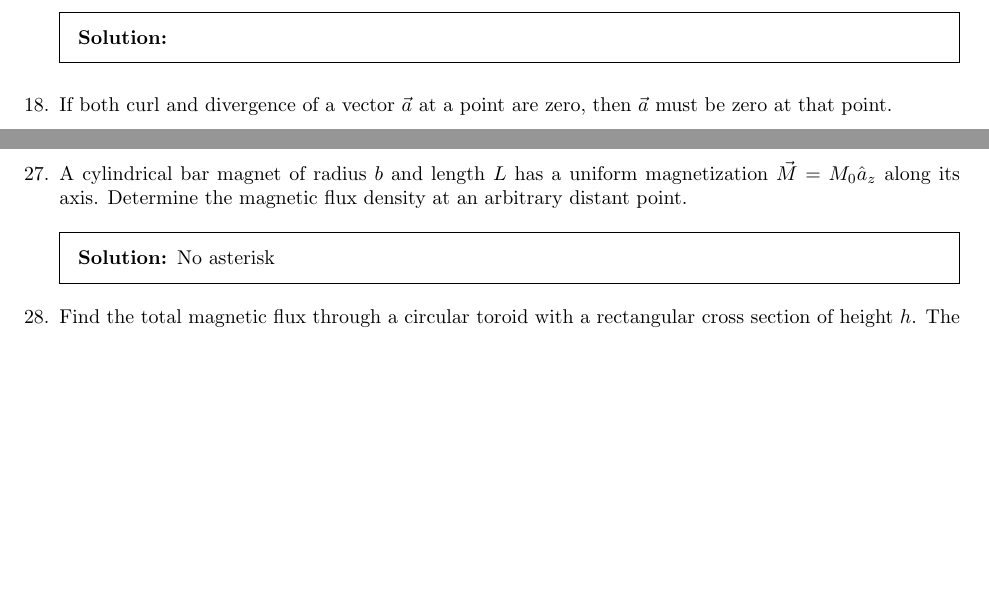
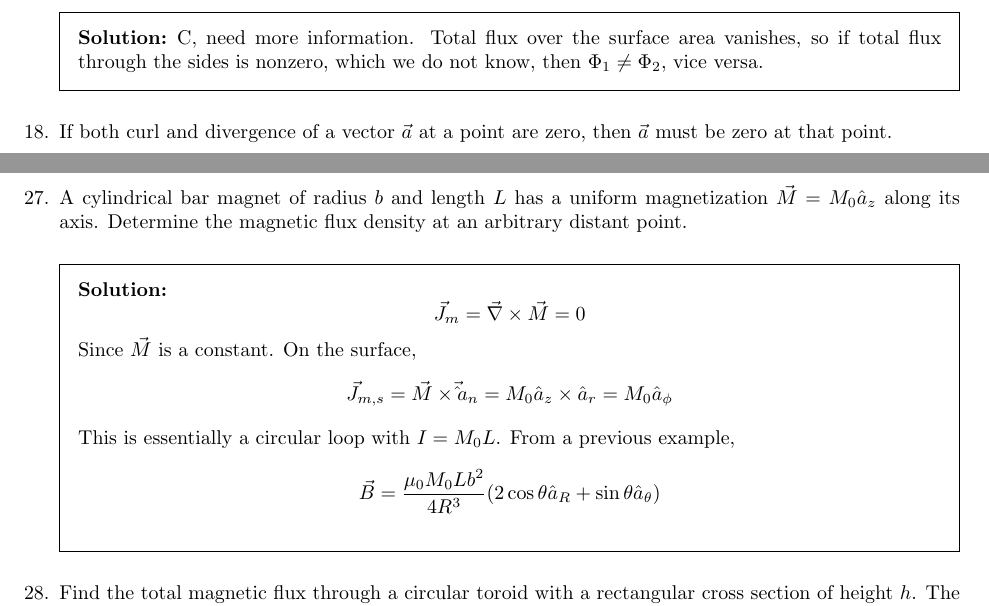
Before and after one commit to latexsupremecist/EngSci, a LaTeX problem sheet (ECE259/pset_09/pset_09.tex): two parts of pages 4 and 6 of 11, joined at a grey line, cut at the place of the change, the shorter picture padded with empty space. Compiled offline with pdfLaTeX.

Commit message:
final push for the course

```diff
--- a/ECE259/pset_09/pset_09.tex
+++ b/ECE259/pset_09/pset_09.tex
@@ -107,6 +107,7 @@ and the magnetic flux density vector due to these currents at an arbitrary point
 \question{Consider a vertical cylinder in a steady magnetic field in free space. If $\Phi_1$ denotes the magnetic flux through the lower basis of the cylinder and $\Phi_2$ that through the upper basis with both surfaces oriented in the same way (upwards), we have that}
 
 \begin{solution}
+    C, need more information. Total flux over the surface area vanishes, so if total flux through the sides is nonzero, which we do not know, then $\Phi_1 \neq \Phi_2$, vice versa.
 \end{solution}
 
 \question{If both curl and divergence of a vector $\vec a$ at a point are zero, then $\vec a$ must be zero at that point.}
@@ -202,7 +203,11 @@ and the magnetic flux density vector due to these currents at an arbitrary point
 \question{A cylindrical bar magnet of radius $b$ and length $L$ has a uniform magnetization $\vec M = M_0\hat a_z$ along its axis. Determine the magnetic flux density at an arbitrary distant point.}
 
 \begin{solution}
-    No asterisk
+    $$\vec J_m = \vec\nabla \times \vec M = 0$$
+    Since $\vec M$ is a constant. On the surface,
+    $$\vec J_{m,s} = \vec M \times \vec \hat a_n = M_0\hat a_z \times \hat a_r = M_0 \hat a_\phi$$
+    This is essentially a circular loop with $I = M_0L$. From a previous example,
+    $$\vec B = \frac{\mu_0M_0Lb^2}{4R^3}(2\cos\theta\hat a_R + \sin\theta \hat a_\theta)$$
 \end{solution}
 
 \question{Find the total magnetic flux through a circular toroid with a rectangular cross section of height $h$. The inner and outer radii of the toroid are $a$ and $b$, respectively. A current $I$ flows in $N$ turns of closely wound wire around the toroid. Determine the percentage of error if the flux is found by  multiplying the cross-sectional area by the flux density at the mean radius.}
```
Also changed, not shown: ECE259/pset_09/pset_09.pdf, ECE259/pset_09/pset_09.tex (4 more changed lines).
